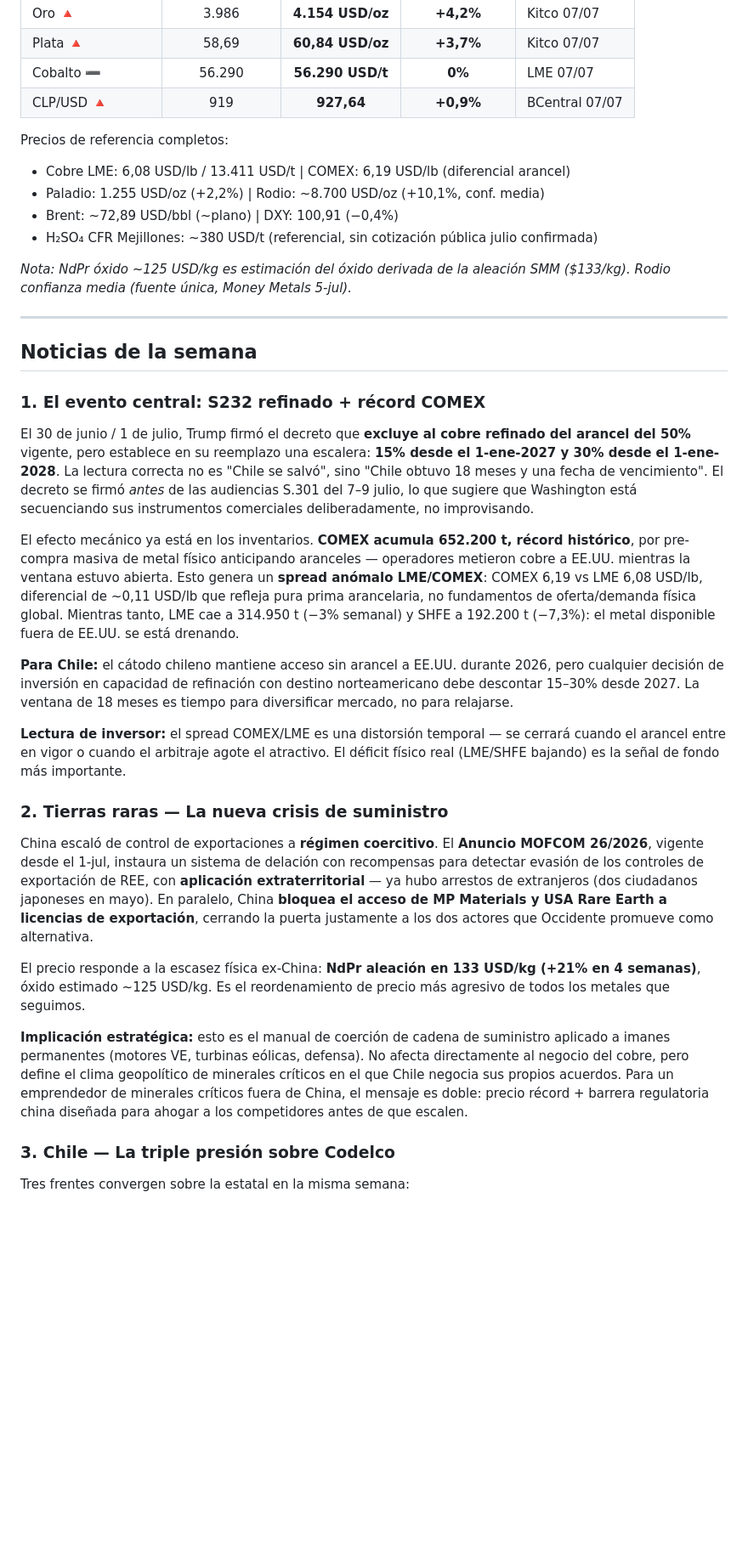
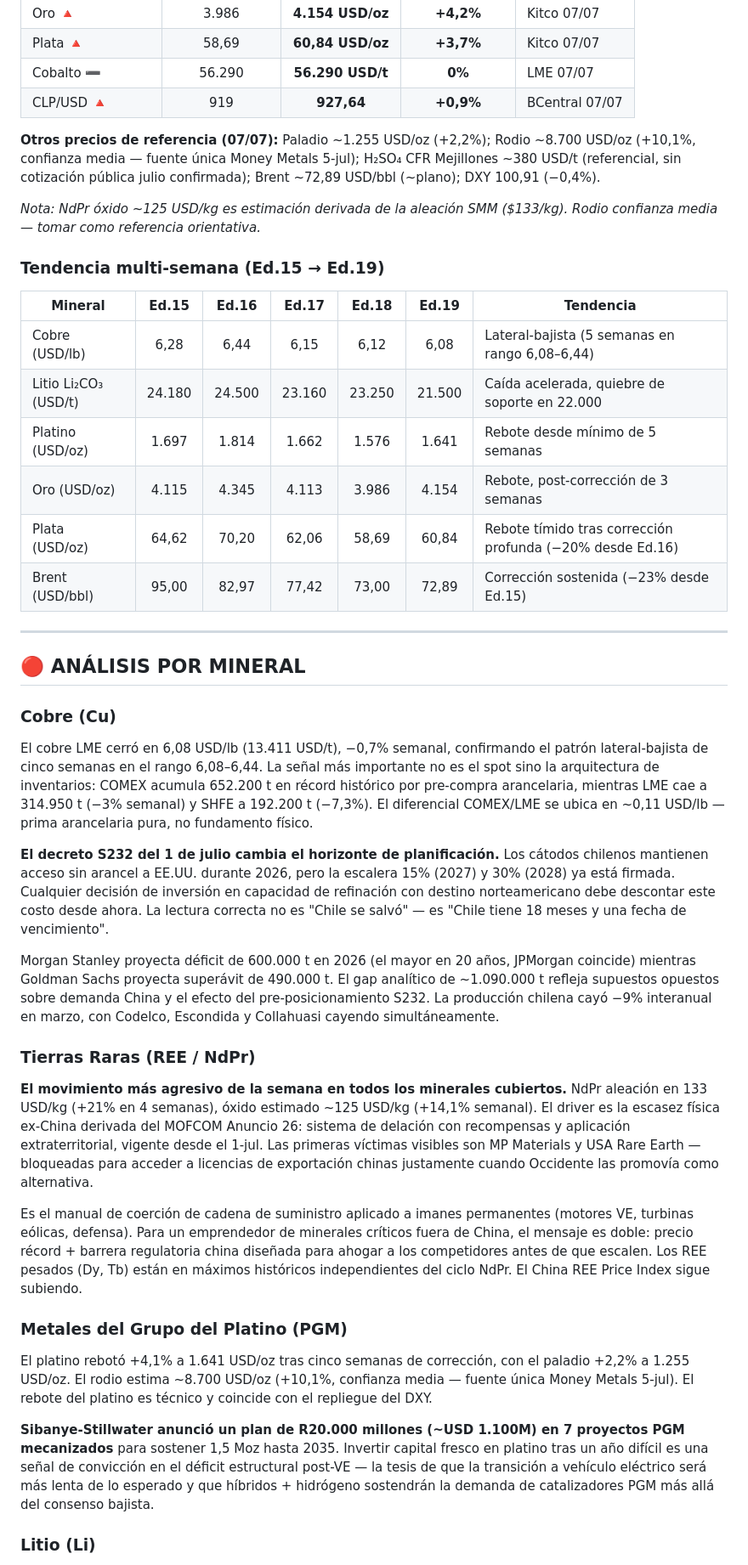
Before and after one commit to diegovda1234/alritmodelamineria, a Markdown page: Noticiero_Minero_Ed019_2026-07-07.md, the part around one of its changes. Shown at 85% size. Rendered like a GitHub page; blank space fills up the shorter version.

Commit message:
deploy: Noticiero_Minero_Ed019_2026-07-07.md

```diff
--- a/Noticiero_Minero_Ed019_2026-07-07.md
+++ b/Noticiero_Minero_Ed019_2026-07-07.md
@@ -30,37 +43,44 @@
 | Cobalto ➖ | 56.290 | **56.290 USD/t** | **0%** | LME 07/07 |
 | CLP/USD 🔺 | 919 | **927,64** | **+0,9%** | BCentral 07/07 |
 
-Precios de referencia completos:
-- Cobre LME: 6,08 USD/lb / 13.411 USD/t | COMEX: 6,19 USD/lb (diferencial arancel)
-- Paladio: 1.255 USD/oz (+2,2%) | Rodio: ~8.700 USD/oz (+10,1%, conf. media)
-- Brent: ~72,89 USD/bbl (~plano) | DXY: 100,91 (−0,4%)
-- H₂SO₄ CFR Mejillones: ~380 USD/t (referencial, sin cotización pública julio confirmada)
+**Otros precios de referencia (07/07):** Paladio ~1.255 USD/oz (+2,2%); Rodio ~8.700 USD/oz (+10,1%, confianza media — fuente única Money Metals 5-jul); H₂SO₄ CFR Mejillones ~380 USD/t (referencial, sin cotización pública julio confirmada); Brent ~72,89 USD/bbl (~plano); DXY 100,91 (−0,4%).
 
-*Nota: NdPr óxido ~125 USD/kg es estimación del óxido derivada de la aleación SMM ($133/kg). Rodio confianza media (fuente única, Money Metals 5-jul).*
+*Nota: NdPr óxido ~125 USD/kg es estimación derivada de la aleación SMM ($133/kg). Rodio confianza media — tomar como referencia orientativa.*
+
+### Tendencia multi-semana (Ed.15 → Ed.19)
+
+| Mineral | Ed.15 | Ed.16 | Ed.17 | Ed.18 | Ed.19 | Tendencia |
+|---------|:-----:|:-----:|:-----:|:-----:|:-----:|-----------|
+| Cobre (USD/lb) | 6,28 | 6,44 | 6,15 | 6,12 | 6,08 | Lateral-bajista (5 semanas en rango 6,08–6,44) |
+| Litio Li₂CO₃ (USD/t) | 24.180 | 24.500 | 23.160 | 23.250 | 21.500 | Caída acelerada, quiebre de soporte en 22.000 |
+| Platino (USD/oz) | 1.697 | 1.814 | 1.662 | 1.576 | 1.641 | Rebote desde mínimo de 5 semanas |
+| Oro (USD/oz) | 4.115 | 4.345 | 4.113 | 3.986 | 4.154 | Rebote, post-corrección de 3 semanas |
+| Plata (USD/oz) | 64,62 | 70,20 | 62,06 | 58,69 | 60,84 | Rebote tímido tras corrección profunda (−20% desde Ed.16) |
+| Brent (USD/bbl) | 95,00 | 82,97 | 77,42 | 73,00 | 72,89 | Corrección sostenida (−23% desde Ed.15) |
 
 ---
 
-## Noticias de la semana
+## 🔴 ANÁLISIS POR MINERAL
 
-### 1. El evento central: S232 refinado + récord COMEX
+### Cobre (Cu)
 
-El 30 de junio / 1 de julio, Trump firmó el decreto que **excluye al cobre refinado del arancel del 50%** vigente, pero establece en su reemplazo una escalera: **15% desde el 1-ene-2027 y 30% desde el 1-ene-2028**. La lectura correcta no es "Chile se salvó", sino "Chile obtuvo 18 meses y una fecha de vencimiento". El decreto se firmó *antes* de las audiencias S.301 del 7–9 julio, lo que sugiere que Washington está secuenciando sus instrumentos comerciales deliberadamente, no improvisando.
+El cobre LME cerró en 6,08 USD/lb (13.411 USD/t), −0,7% semanal, confirmando el patrón lateral-bajista de cinco semanas en el rango 6,08–6,44. La señal más importante no es el spot sino la arquitectura de inventarios: COMEX acumula 652.200 t en récord histórico por pre-compra arancelaria, mientras LME cae a 314.950 t (−3% semanal) y SHFE a 192.200 t (−7,3%). El diferencial COMEX/LME se ubica en ~0,11 USD/lb — prima arancelaria pura, no fundamento físico.
 
-El efecto mecánico ya está en los inventarios. **COMEX acumula 652.200 t, récord histórico**, por pre-compra masiva de metal físico anticipando aranceles — operadores metieron cobre a EE.UU. mientras la ventana estuvo abierta. Esto genera un **spread anómalo LME/COMEX**: COMEX 6,19 vs LME 6,08 USD/lb, diferencial de ~0,11 USD/lb que refleja pura prima arancelaria, no fundamentos de oferta/demanda física global. Mientras tanto, LME cae a 314.950 t (−3% semanal) y SHFE a 192.200 t (−7,3%): el metal disponible fuera de EE.UU. se está drenando.
+**El decreto S232 del 1 de julio cambia el horizonte de planificación.** Los cátodos chilenos mantienen acceso sin arancel a EE.UU. durante 2026, pero la escalera 15% (2027) y 30% (2028) ya está firmada. Cualquier decisión de inversión en capacidad de refinación con destino norteamericano debe descontar este costo desde ahora. La lectura correcta no es "Chile se salvó" — es "Chile tiene 18 meses y una fecha de vencimiento".
 
-**Para Chile:** el cátodo chileno mantiene acceso sin arancel a EE.UU. durante 2026, pero cualquier decisión de inversión en capacidad de refinación con destino norteamericano debe descontar 15–30% desde 2027. La ventana de 18 meses es tiempo para diversificar mercado, no para relajarse.
+Morgan Stanley proyecta déficit de 600.000 t en 2026 (el mayor en 20 años, JPMorgan coincide) mientras Goldman Sachs proyecta superávit de 490.000 t. El gap analítico de ~1.090.000 t refleja supuestos opuestos sobre demanda China y el efecto del pre-posicionamiento S232. La producción chilena cayó −9% interanual en marzo, con Codelco, Escondida y Collahuasi cayendo simultáneamente.
 
-**Lectura de inversor:** el spread COMEX/LME es una distorsión temporal — se cerrará cuando el arancel entre en vigor o cuando el arbitraje agote el atractivo. El déficit físico real (LME/SHFE bajando) es la señal de fondo más importante.
+### Tierras Raras (REE / NdPr)
 
-### 2. Tierras raras — La nueva crisis de suministro
+**El movimiento más agresivo de la semana en todos los minerales cubiertos.** NdPr aleación en 133 USD/kg (+21% en 4 semanas), óxido estimado ~125 USD/kg (+14,1% semanal). El driver es la escasez física ex-China derivada del MOFCOM Anuncio 26: sistema de delación con recompensas y aplicación extraterritorial, vigente desde el 1-jul. Las primeras víctimas visibles son MP Materials y USA Rare Earth — bloqueadas para acceder a licencias de exportación chinas justamente cuando Occidente las promovía como alternativa.
 
-China escaló de control de exportaciones a **régimen coercitivo**. El **Anuncio MOFCOM 26/2026**, vigente desde el 1-jul, instaura un sistema de delación con recompensas para detectar evasión de los controles de exportación de REE, con **aplicación extraterritorial** — ya hubo arrestos de extranjeros (dos ciudadanos japoneses en mayo). En paralelo, China **bloquea el acceso de MP Materials y USA Rare Earth a licencias de exportación**, cerrando la puerta justamente a los dos actores que Occidente promueve como alternativa.
+Es el manual de coerción de cadena de suministro aplicado a imanes permanentes (motores VE, turbinas eólicas, defensa). Para un emprendedor de minerales críticos fuera de China, el mensaje es doble: precio récord + barrera regulatoria china diseñada para ahogar a los competidores antes de que escalen. Los REE pesados (Dy, Tb) están en máximos históricos independientes del ciclo NdPr. El China REE Price Index sigue subiendo.
 
-El precio responde a la escasez física ex-China: **NdPr aleación en 133 USD/kg (+21% en 4 semanas)**, óxido estimado ~125 USD/kg. Es el reordenamiento de precio más agresivo de todos los metales que seguimos.
+### Metales del Grupo del Platino (PGM)
 
-**Implicación estratégica:** esto es el manual de coerción de cadena de suministro aplicado a imanes permanentes (motores VE, turbinas eólicas, defensa). No afecta directamente al negocio del cobre, pero define el clima geopolítico de minerales críticos en el que Chile negocia sus propios acuerdos. Para un emprendedor de minerales críticos fuera de China, el mensaje es doble: precio récord + barrera regulatoria china diseñada para ahogar a los competidores antes de que escalen.
+El platino rebotó +4,1% a 1.641 USD/oz tras cinco semanas de corrección, con el paladio +2,2% a 1.255 USD/oz. El rodio estima ~8.700 USD/oz (+10,1%, confianza media — fuente única Money Metals 5-jul). El rebote del platino es técnico y coincide con el repliegue del DXY.
 
-### 3. Chile — La triple presión sobre Codelco
+**Sibanye-Stillwater anunció un plan de R20.000 millones (~USD 1.100M) en 7 proyectos PGM mecanizados** para sostener 1,5 Moz hasta 2035. Invertir capital fresco en platino tras un año difícil es una señal de convicción en el déficit estructural post-VE — la tesis de que la transición a vehículo eléctrico será más lenta de lo esperado y que híbridos + hidrógeno sostendrán la demanda de catalizadores PGM más allá del consenso bajista.
 
-Tres frentes convergen sobre la estatal en la misma semana:
+### Litio (Li)
 
```
Also changed, not shown: other parts of Noticiero_Minero_Ed019_2026-07-07.md (+123 -94 lines).
